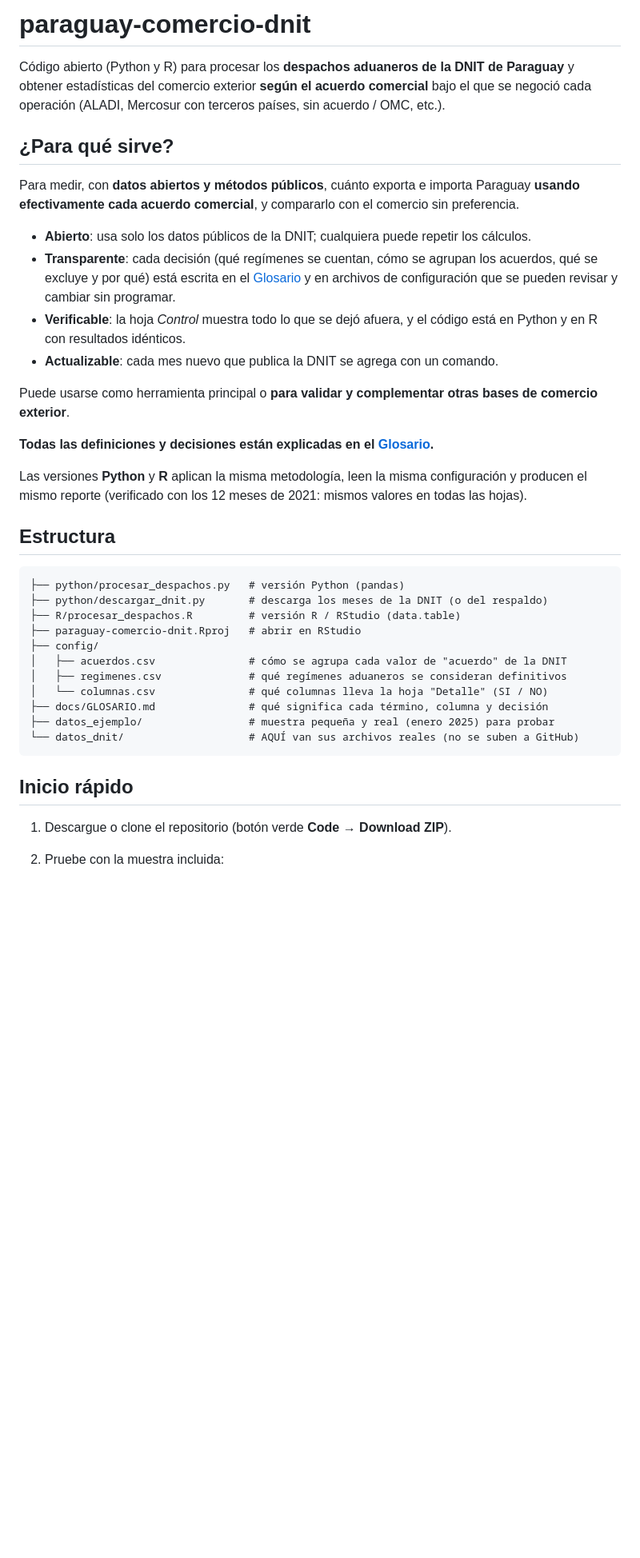
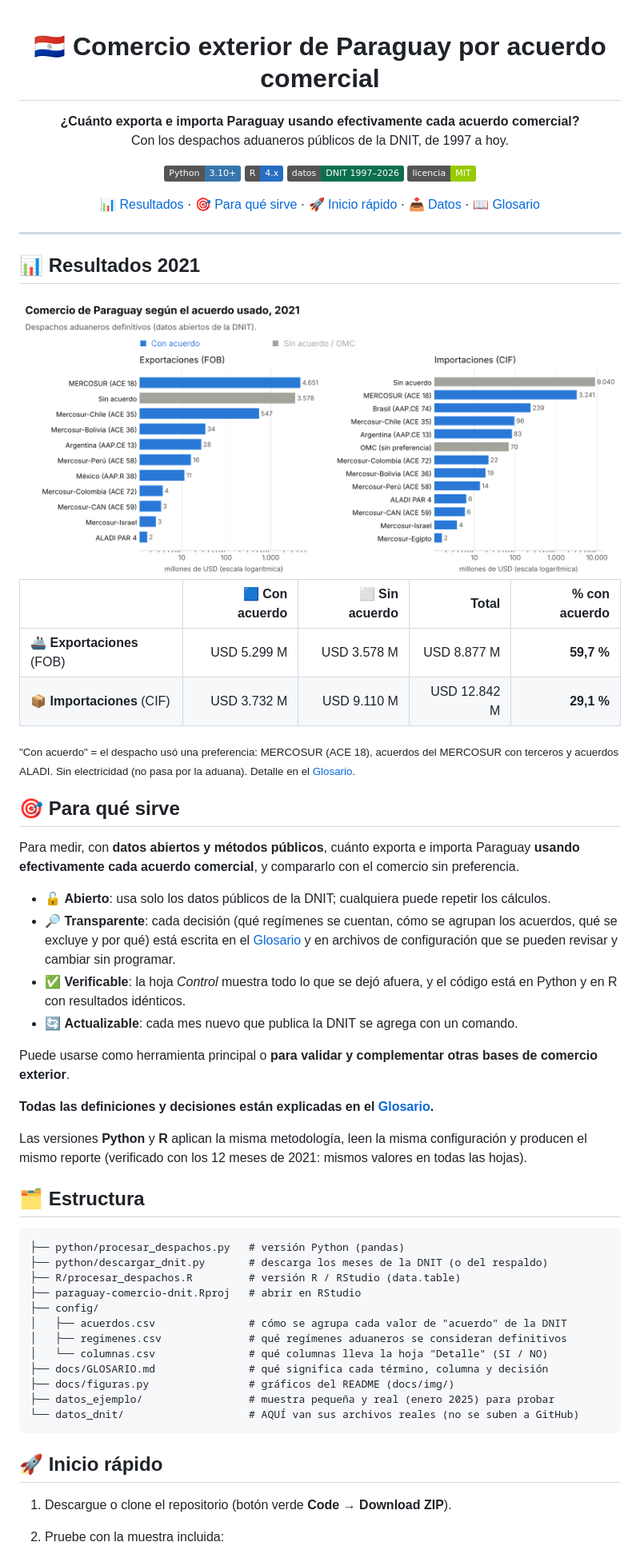
Before and after one commit to silvia-mov/comercio-exterior-paraguay-acuerdos, a Markdown page: README.md, the part around one of its changes. Shown at 80% size. GitHub-like rendering; pictures changed too: docs/img/acuerdos_2021_light.png (added); badges without logos; blank space fills up the shorter version.

Commit message:
README más visual: encabezado, insignias, gráfico y resultados 2021
- docs/figuras.py genera el gráfico por acuerdo (versión clara y oscura).
- Resultados 2021 con acuerdo / sin acuerdo al inicio del README.

````diff
--- a/README.md
+++ b/README.md
@@ -1,21 +1,48 @@
-# paraguay-comercio-dnit
+<div align="center">
 
-Código abierto (Python y R) para procesar los **despachos aduaneros de la DNIT de Paraguay**
-y obtener estadísticas del comercio exterior **según el acuerdo comercial** bajo el que se
-negoció cada operación (ALADI, Mercosur con terceros países, sin acuerdo / OMC, etc.).
+# 🇵🇾 Comercio exterior de Paraguay por acuerdo comercial
 
-## ¿Para qué sirve?
+**¿Cuánto exporta e importa Paraguay usando efectivamente cada acuerdo comercial?**<br>
+Con los despachos aduaneros públicos de la DNIT, de 1997 a hoy.
+
+![Python](https://img.shields.io/badge/Python-3.10+-3776AB?logo=python&logoColor=white)
+![R](https://img.shields.io/badge/R-4.x-276DC3?logo=r&logoColor=white)
+![Datos](https://img.shields.io/badge/datos-DNIT%201997–2026-0b6e4f)
+![Licencia](https://img.shields.io/badge/licencia-MIT-green)
+
+[📊 Resultados](#-resultados-2021) · [🎯 Para qué sirve](#-para-qué-sirve) · [🚀 Inicio rápido](#-inicio-rápido) · [📥 Datos](#-tres-formas-de-conseguir-los-datos) · [📖 Glosario](docs/GLOSARIO.md)
+
+</div>
+
+---
+
+## 📊 Resultados 2021
+
+<picture>
+  <source media="(prefers-color-scheme: dark)" srcset="docs/img/acuerdos_2021_dark.png">
+  <img alt="Comercio de Paraguay según el acuerdo usado, 2021" src="docs/img/acuerdos_2021_light.png">
+</picture>
+
+| | 🟦 Con acuerdo | ⬜ Sin acuerdo | Total | % con acuerdo |
+|---|---:|---:|---:|---:|
+| 🚢 **Exportaciones** (FOB) | USD 5.299 M | USD 3.578 M | USD 8.877 M | **59,7 %** |
+| 📦 **Importaciones** (CIF) | USD 3.732 M | USD 9.110 M | USD 12.842 M | **29,1 %** |
+
+<sub>"Con acuerdo" = el despacho usó una preferencia: MERCOSUR (ACE 18), acuerdos del MERCOSUR con
+terceros y acuerdos ALADI. Sin electricidad (no pasa por la aduana). Detalle en el [Glosario](docs/GLOSARIO.md).</sub>
+
+## 🎯 Para qué sirve
 
 Para medir, con **datos abiertos y métodos públicos**, cuánto exporta e importa Paraguay
 **usando efectivamente cada acuerdo comercial**, y compararlo con el comercio sin preferencia.
 
-- **Abierto**: usa solo los datos públicos de la DNIT; cualquiera puede repetir los cálculos.
-- **Transparente**: cada decisión (qué regímenes se cuentan, cómo se agrupan los acuerdos, qué
+- 🔓 **Abierto**: usa solo los datos públicos de la DNIT; cualquiera puede repetir los cálculos.
+- 🔎 **Transparente**: cada decisión (qué regímenes se cuentan, cómo se agrupan los acuerdos, qué
   se excluye y por qué) está escrita en el [Glosario](docs/GLOSARIO.md) y en archivos de
   configuración que se pueden revisar y cambiar sin programar.
-- **Verificable**: la hoja *Control* muestra todo lo que se dejó afuera, y el código está en
+- ✅ **Verificable**: la hoja *Control* muestra todo lo que se dejó afuera, y el código está en
   Python y en R con resultados idénticos.
-- **Actualizable**: cada mes nuevo que publica la DNIT se agrega con un comando.
+- 🔄 **Actualizable**: cada mes nuevo que publica la DNIT se agrega con un comando.
 
 Puede usarse como herramienta principal o **para validar y complementar otras bases de
 comercio exterior**.
@@ -25,7 +52,7 @@ comercio exterior**.
 Las versiones **Python** y **R** aplican la misma metodología, leen la misma configuración y
 producen el mismo reporte (verificado con los 12 meses de 2021: mismos valores en todas las hojas).
 
-## Estructura
+## 🗂️ Estructura
 
 ```
 ├── python/procesar_despachos.py   # versión Python (pandas)
@@ -37,11 +64,12 @@ producen el mismo reporte (verificado con los 12 meses de 2021: mismos valores e
 │   ├── regimenes.csv              # qué regímenes aduaneros se consideran definitivos
 │   └── columnas.csv               # qué columnas lleva la hoja "Detalle" (SI / NO)
 ├── docs/GLOSARIO.md               # qué significa cada término, columna y decisión
+├── docs/figuras.py                # gráficos del README (docs/img/)
 ├── datos_ejemplo/                 # muestra pequeña y real (enero 2025) para probar
 └── datos_dnit/                    # AQUÍ van sus archivos reales (no se suben a GitHub)
 ```
 
-## Inicio rápido
+## 🚀 Inicio rápido
 
 1. Descargue o clone el repositorio (botón verde **Code → Download ZIP**).
 2. Pruebe con la muestra incluida:
````
Also changed, not shown: other parts of README.md (+7 -7 lines), docs/img/acuerdos_2021_dark.png (added), 1 other file.
